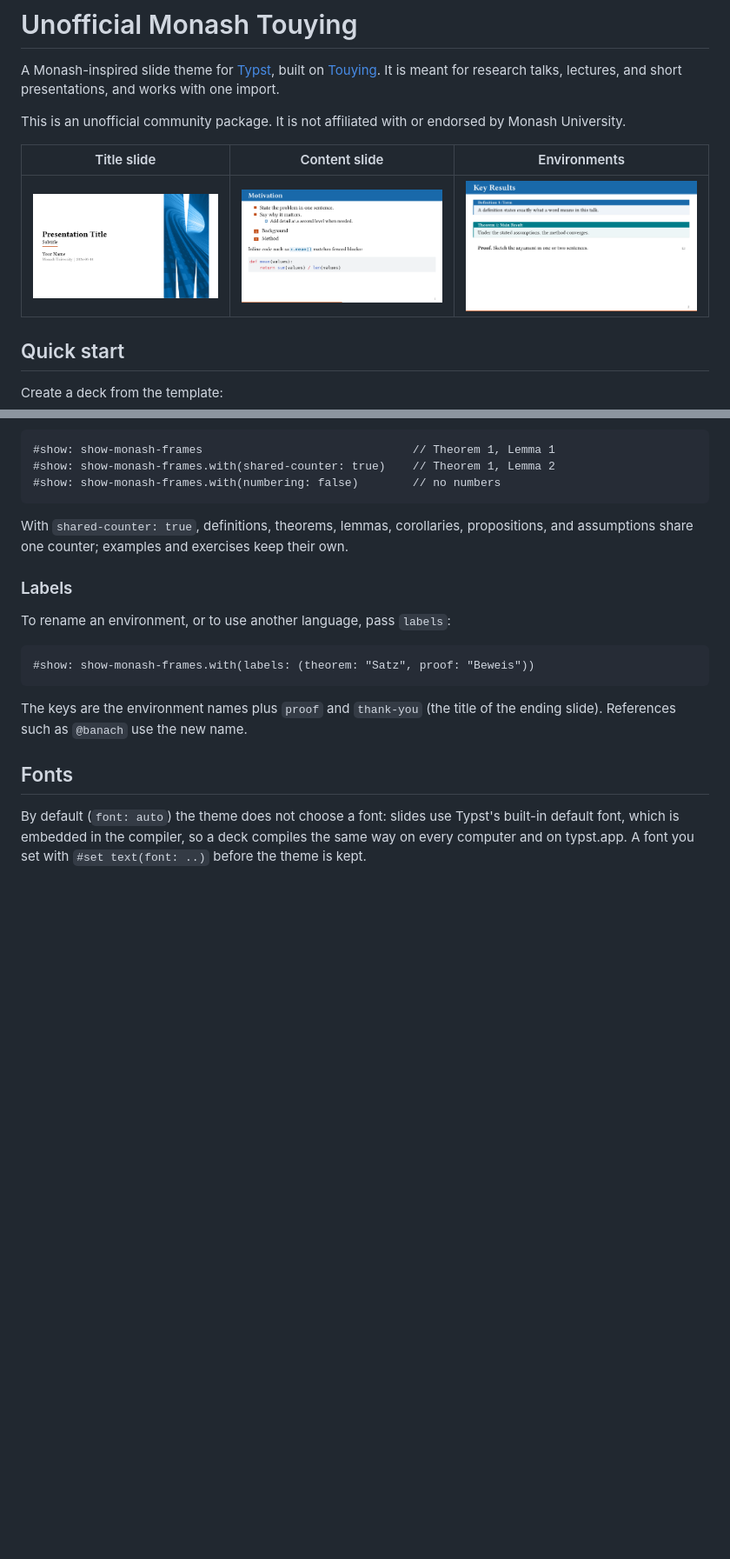
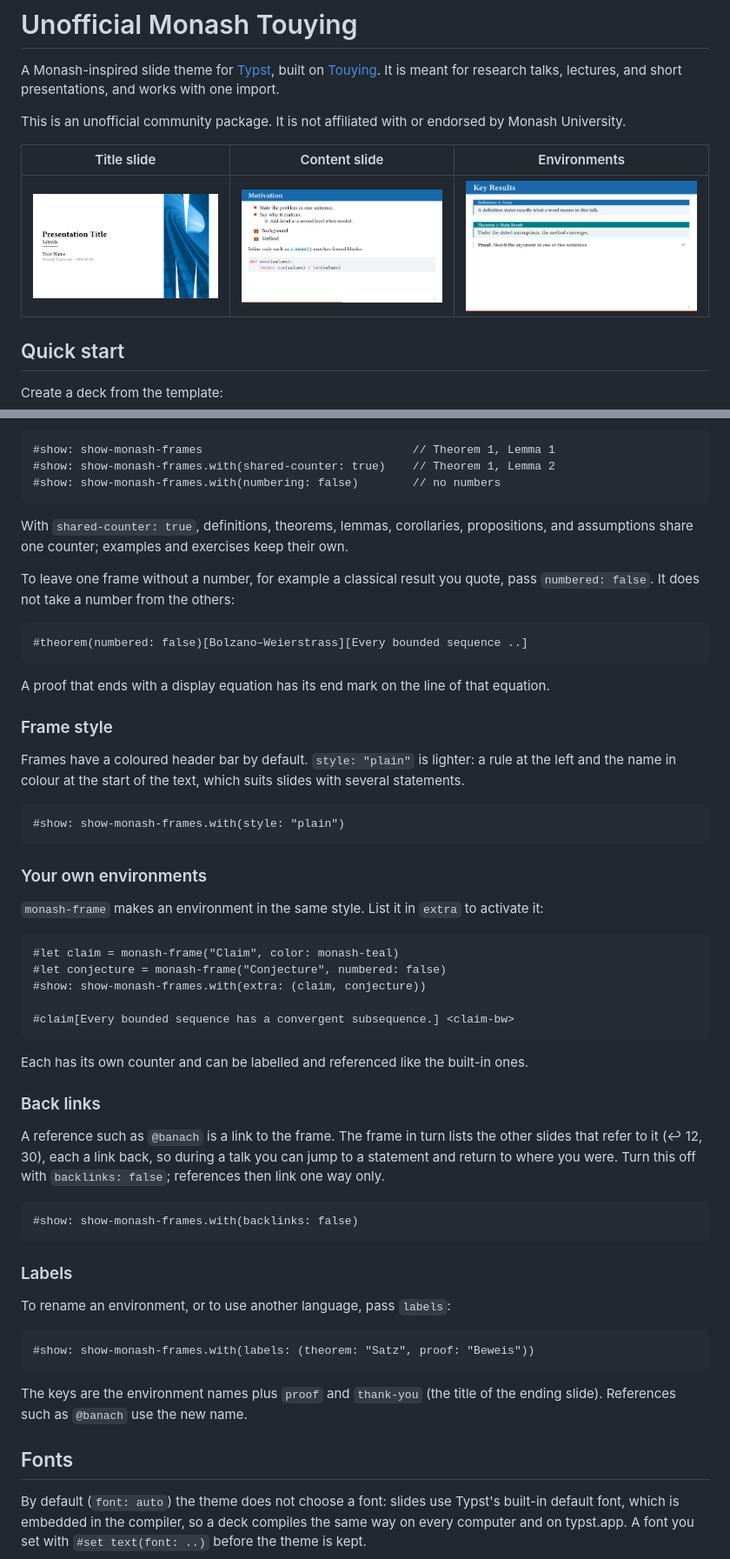
Before and after one commit to Eryc123Y/unofficial-monash-slides-typst, a Markdown page: README.md, 2 parts joined by grey strips. Shown at 87% size. Drawn GitHub-style; pictures changed too: docs/preview/academic-frames.png; blank space fills up the shorter version.

Commit message:
feat: plain frame style, custom environments, and back links
show-monash-frames gains style: "plain", extra: for environments made with
monash-frame, and backlinks: (on by default), which lists on each frame the
other slides that refer to it as links back. A single frame can be left
unnumbered with numbered: false. Exercise frames are purple and warning
frames red; a proof has a grey rule at the left and puts its end mark on the
line of a closing display equation. CI actions are updated to v7.

````diff
--- a/README.md
+++ b/README.md
@@ -162,6 +162,53 @@ With `shared-counter: true`, definitions, theorems, lemmas, corollaries,
 propositions, and assumptions share one counter; examples and exercises keep
 their own.
 
+To leave one frame without a number, for example a classical result you
+quote, pass `numbered: false`. It does not take a number from the others:
+
+```typst
+#theorem(numbered: false)[Bolzano–Weierstrass][Every bounded sequence ..]
+```
+
+A proof that ends with a display equation has its end mark on the line of
+that equation.
+
+### Frame style
+
+Frames have a coloured header bar by default. `style: "plain"` is lighter:
+a rule at the left and the name in colour at the start of the text, which
+suits slides with several statements.
+
+```typst
+#show: show-monash-frames.with(style: "plain")
+```
+
+### Your own environments
+
+`monash-frame` makes an environment in the same style. List it in `extra`
+to activate it:
+
+```typst
+#let claim = monash-frame("Claim", color: monash-teal)
+#let conjecture = monash-frame("Conjecture", numbered: false)
+#show: show-monash-frames.with(extra: (claim, conjecture))
+
+#claim[Every bounded sequence has a convergent subsequence.] <claim-bw>
+```
+
+Each has its own counter and can be labelled and referenced like the
+built-in ones.
+
+### Back links
+
+A reference such as `@banach` is a link to the frame. The frame in turn
+lists the other slides that refer to it (↩ 12, 30), each a link back, so
+during a talk you can jump to a statement and return to where you were.
+Turn this off with `backlinks: false`; references then link one way only.
+
+```typst
+#show: show-monash-frames.with(backlinks: false)
+```
+
 ### Labels
 
 To rename an environment, or to use another language, pass `labels`:
````
Also changed, not shown: other parts of README.md (+1 -1 lines), CHANGELOG.md (+12 -0 lines), 9 other files.
